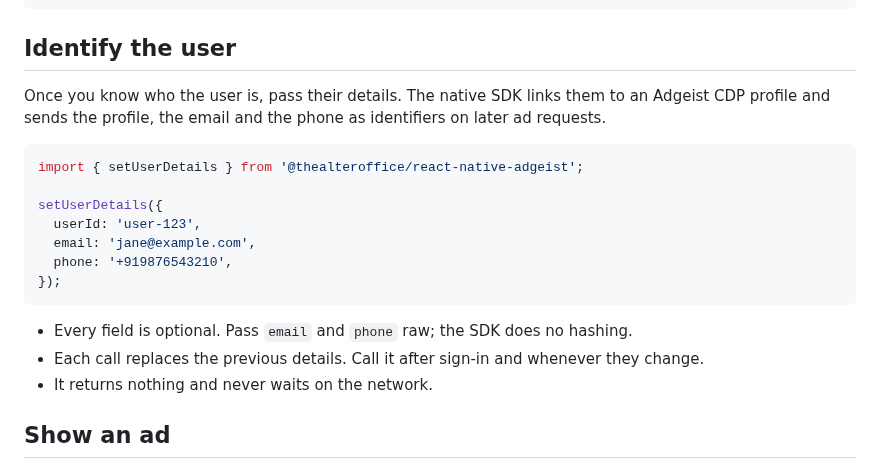
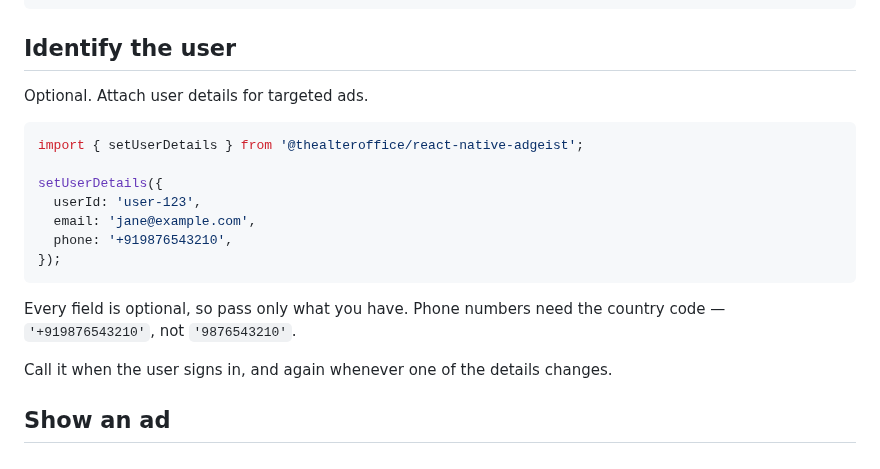
Before and after one commit to the-alter-office/react-native-adgeist, a Markdown page: README.md, the part around the change. Drawn GitHub-style.

Commit message:
docs: drop internals from setUserDetails section
Co-Authored-By: Claude Opus 5.5 <noreply@anthropic.com>
Claude-Session: https://claude.ai/code/session_01EYY7WHTYyjDY6Qzrv6sFSe

````diff
--- a/README.md
+++ b/README.md
@@ -94,7 +94,7 @@ export default function App() {
 
 ## Identify the user
 
-Once you know who the user is, pass their details. The native SDK links them to an Adgeist CDP profile and sends the profile, the email and the phone as identifiers on later ad requests.
+Optional. Attach user details for targeted ads.
 
 ```tsx
 import { setUserDetails } from '@thealteroffice/react-native-adgeist';
@@ -106,9 +106,9 @@ setUserDetails({
 });
 ```
 
-- Every field is optional. Pass `email` and `phone` raw; the SDK does no hashing.
-- Each call replaces the previous details. Call it after sign-in and whenever they change.
-- It returns nothing and never waits on the network.
+Every field is optional, so pass only what you have. Phone numbers need the country code — `'+919876543210'`, not `'9876543210'`.
+
+Call it when the user signs in, and again whenever one of the details changes.
 
 ## Show an ad
 
````
